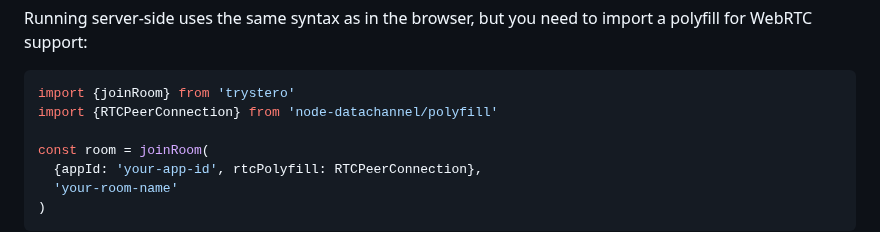
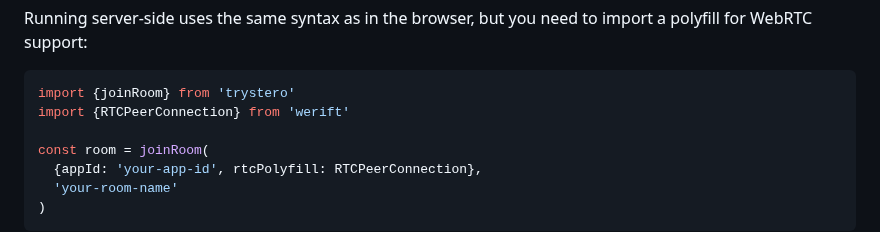
Before and after one commit to dmotz/trystero, a Markdown page: README.md, the part around the change. Drawn GitHub-style.

Commit message:
readme: use werift in node example

````diff
--- a/README.md
+++ b/README.md
@@ -535,7 +535,7 @@ import a polyfill for WebRTC support:
 
 ```js
 import {joinRoom} from 'trystero'
-import {RTCPeerConnection} from 'node-datachannel/polyfill'
+import {RTCPeerConnection} from 'werift'
 
 const room = joinRoom(
   {appId: 'your-app-id', rtcPolyfill: RTCPeerConnection},
````
